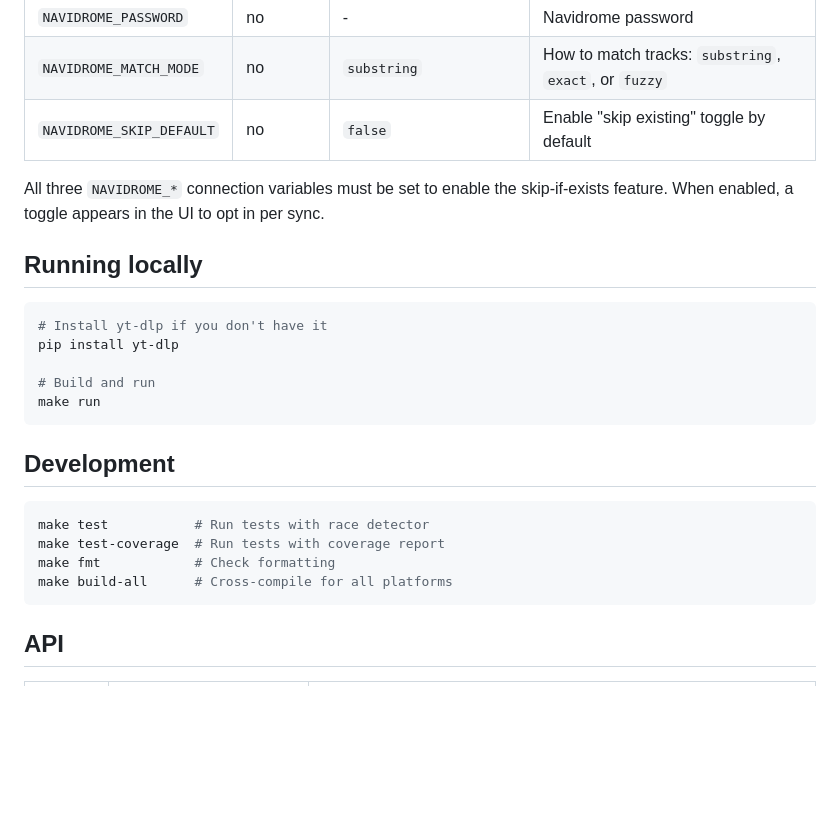
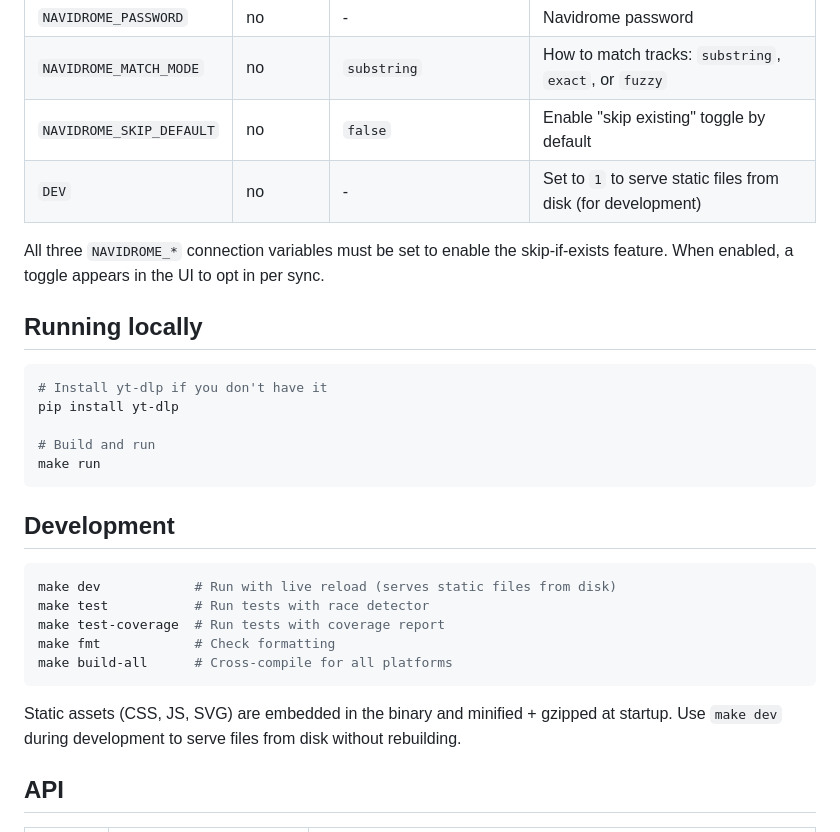
Before and after one commit to fabienpiette/yt-to-deemix, a Markdown page: README.md, the part around the change. Drawn GitHub-style; blank space fills up the shorter version.

Commit message:
docs: add DEV mode and asset minification to README

````diff
--- a/README.md
+++ b/README.md
@@ -72,6 +72,7 @@ services:
 | `NAVIDROME_PASSWORD` | no | - | Navidrome password |
 | `NAVIDROME_MATCH_MODE` | no | `substring` | How to match tracks: `substring`, `exact`, or `fuzzy` |
 | `NAVIDROME_SKIP_DEFAULT` | no | `false` | Enable "skip existing" toggle by default |
+| `DEV` | no | - | Set to `1` to serve static files from disk (for development) |
 
 All three `NAVIDROME_*` connection variables must be set to enable the skip-if-exists feature. When enabled, a toggle appears in the UI to opt in per sync.
 
@@ -88,11 +89,14 @@ make run
 ## Development
 
 ```bash
+make dev            # Run with live reload (serves static files from disk)
 make test           # Run tests with race detector
 make test-coverage  # Run tests with coverage report
 make fmt            # Check formatting
 make build-all      # Cross-compile for all platforms
 ```
+
+Static assets (CSS, JS, SVG) are embedded in the binary and minified + gzipped at startup. Use `make dev` during development to serve files from disk without rebuilding.
 
 ## API
 
````
